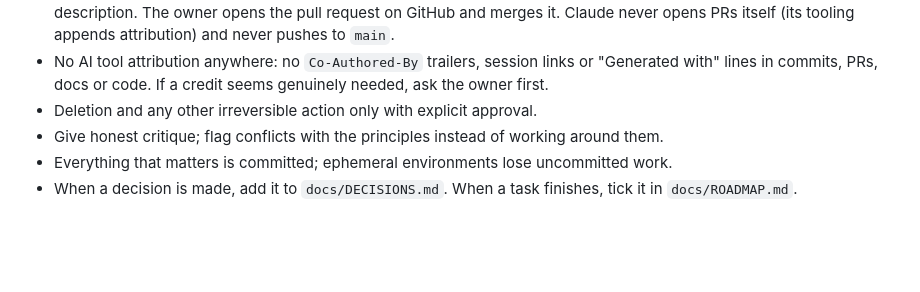
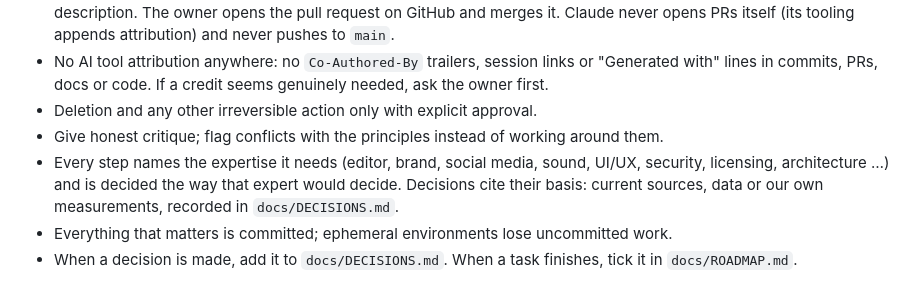
Before and after one commit to serhattay1907/Stagorix, a Markdown page: CLAUDE.md, the part around the change. Rendered like a GitHub page; blank space fills up the shorter version.

Commit message:
docs: decide each step with the expertise it needs and cite the basis

```diff
--- a/CLAUDE.md
+++ b/CLAUDE.md
@@ -41,6 +41,7 @@ Stagorix is an open-source, brand-agnostic, multi-agent pipeline that turns news
 - No AI tool attribution anywhere: no `Co-Authored-By` trailers, session links or "Generated with" lines in commits, PRs, docs or code. If a credit seems genuinely needed, ask the owner first.
 - Deletion and any other irreversible action only with explicit approval.
 - Give honest critique; flag conflicts with the principles instead of working around them.
+- Every step names the expertise it needs (editor, brand, social media, sound, UI/UX, security, licensing, architecture …) and is decided the way that expert would decide. Decisions cite their basis: current sources, data or our own measurements, recorded in `docs/DECISIONS.md`.
 - Everything that matters is committed; ephemeral environments lose uncommitted work.
 - When a decision is made, add it to `docs/DECISIONS.md`. When a task finishes, tick it in `docs/ROADMAP.md`.
 
```
Also changed, not shown: docs/DECISIONS.md (+1 -0 lines).
